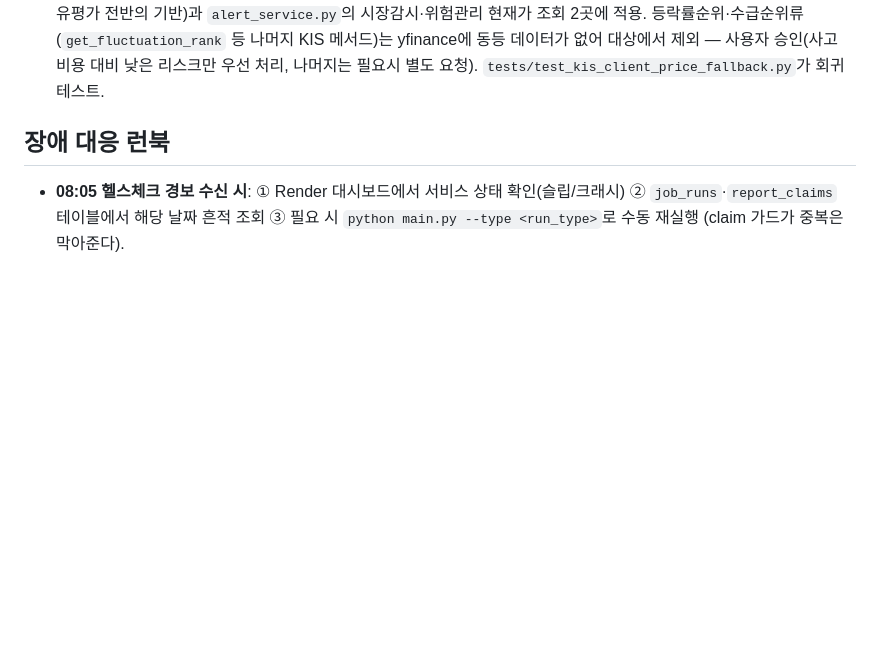
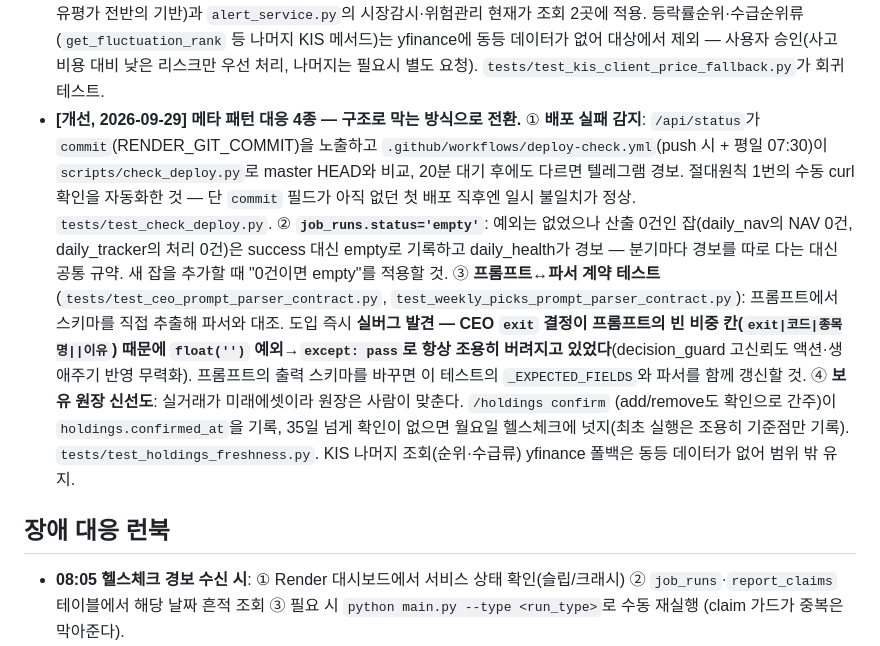
Before and after one commit to nine0659/ai-investment-company, a Markdown page: CLAUDE.md, the part around the change. Drawn GitHub-style; blank space fills up the shorter version.

Commit message:
docs: 2026-09-29 메타패턴 대응 4종(배포감지·empty상태·계약테스트·원장신선도) 기록
Co-Authored-By: Claude Sonnet 5.5 <noreply@anthropic.com>

```diff
--- a/CLAUDE.md
+++ b/CLAUDE.md
@@ -273,6 +273,24 @@ pass/fail 임계값을 걸면 오판만 낸다. 대신 과거 추천이 실제
   yfinance에 동등 데이터가 없어 대상에서 제외 — 사용자 승인(사고 비용 대비 낮은
   리스크만 우선 처리, 나머지는 필요시 별도 요청). `tests/test_kis_client_price_fallback.py`가
   회귀 테스트.
+- **[개선, 2026-09-29] 메타 패턴 대응 4종 — 구조로 막는 방식으로 전환.**
+  ① **배포 실패 감지**: `/api/status`가 `commit`(RENDER_GIT_COMMIT)을 노출하고
+  `.github/workflows/deploy-check.yml`(push 시 + 평일 07:30)이 `scripts/check_deploy.py`로
+  master HEAD와 비교, 20분 대기 후에도 다르면 텔레그램 경보. 절대원칙 1번의 수동
+  curl 확인을 자동화한 것 — 단 `commit` 필드가 아직 없던 첫 배포 직후엔 일시 불일치가
+  정상. `tests/test_check_deploy.py`. ② **`job_runs.status='empty'`**: 예외는 없었으나
+  산출 0건인 잡(daily_nav의 NAV 0건, daily_tracker의 처리 0건)은 success 대신 empty로
+  기록하고 daily_health가 경보 — 분기마다 경보를 따로 다는 대신 공통 규약. 새 잡을
+  추가할 때 "0건이면 empty"를 적용할 것. ③ **프롬프트↔파서 계약 테스트**
+  (`tests/test_ceo_prompt_parser_contract.py`, `test_weekly_picks_prompt_parser_contract.py`):
+  프롬프트에서 스키마를 직접 추출해 파서와 대조. 도입 즉시 **실버그 발견 — CEO `exit`
+  결정이 프롬프트의 빈 비중 칸(`exit|코드|종목명||이유`) 때문에 `float('')` 예외→`except: pass`로
+  항상 조용히 버려지고 있었다**(decision_guard 고신뢰도 액션·생애주기 반영 무력화).
+  프롬프트의 출력 스키마를 바꾸면 이 테스트의 `_EXPECTED_FIELDS`와 파서를 함께 갱신할 것.
+  ④ **보유 원장 신선도**: 실거래가 미래에셋이라 원장은 사람이 맞춘다. `/holdings confirm`
+  (add/remove도 확인으로 간주)이 `holdings.confirmed_at`을 기록, 35일 넘게 확인이 없으면
+  월요일 헬스체크에 넛지(최초 실행은 조용히 기준점만 기록). `tests/test_holdings_freshness.py`.
+  KIS 나머지 조회(순위·수급류) yfinance 폴백은 동등 데이터가 없어 범위 밖 유지.
 
 ## 장애 대응 런북
 
```
